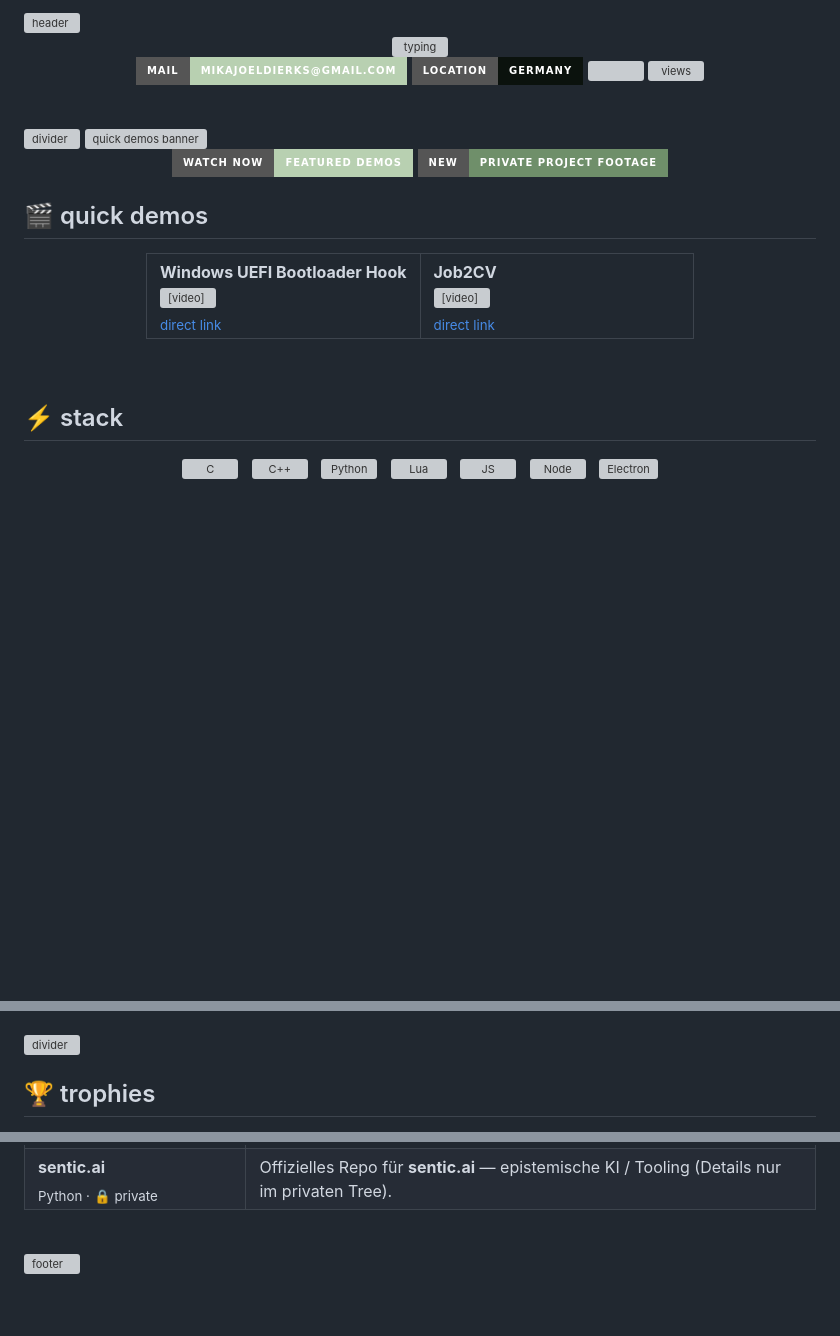
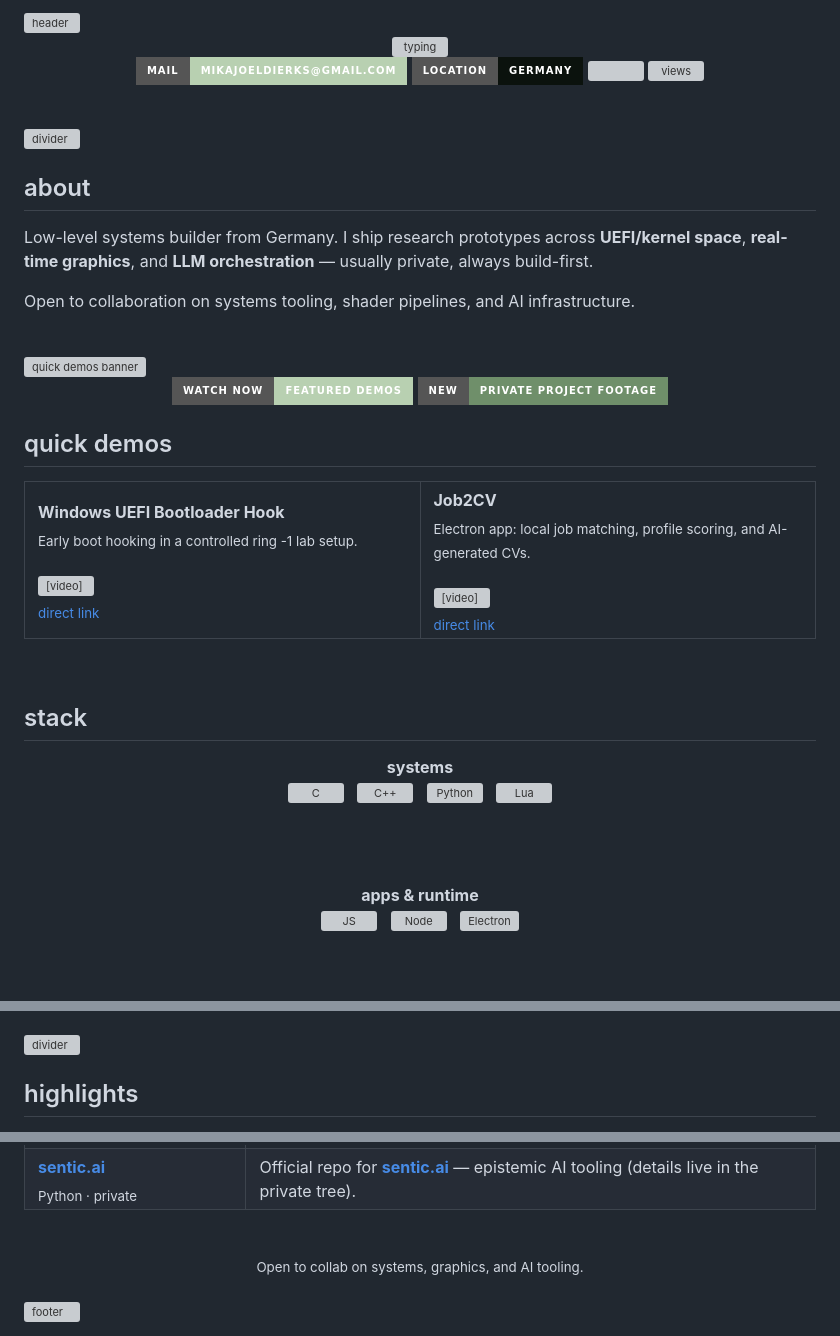
Before and after one commit to ToldByNun/ToldByNun, a Markdown page: README.md, 3 parts joined by grey strips. Drawn GitHub-style; badges without logos; blank space fills up the shorter version; grey boxes are pictures that could not be loaded.

```diff
--- a/README.md
+++ b/README.md
@@ -17,6 +17,14 @@
 
 <img width="100%" src="https://capsule-render.vercel.app/api?type=rect&color=6f8f6a&height=3&section=footer" alt="divider" />
 
+## about
+
+Low-level systems builder from Germany. I ship research prototypes across **UEFI/kernel space**, **real-time graphics**, and **LLM orchestration** — usually private, always build-first.
+
+Open to collaboration on systems tooling, shader pipelines, and AI infrastructure.
+
+<br/>
+
 <img width="100%" src="https://capsule-render.vercel.app/api?type=venom&height=160&text=QUICK%20DEMOS&fontSize=48&color=0:B8D0B1,100:050807&stroke=6f8f6a" alt="quick demos banner" />
 
 <div align="center">
@@ -24,18 +32,20 @@
   <img src="https://img.shields.io/badge/new-private%20project%20footage-6f8f6a?style=for-the-badge" />
 </div>
 
-## 🎬 quick demos
+## quick demos
 
 <div align="center">
   <table>
     <tr>
       <td width="50%" valign="top">
         <b>Windows UEFI Bootloader Hook</b><br/>
+        <sub>Early boot hooking in a controlled ring&nbsp;-1 lab setup.</sub><br/><br/>
         <video src="https://raw.githubusercontent.com/ToldByNun/ToldByNun/main/assets/videos/windows-kernel-bootloader-hook-demo.mp4" controls muted width="100%"></video><br/>
         <sub><a href="https://raw.githubusercontent.com/ToldByNun/ToldByNun/main/assets/videos/windows-kernel-bootloader-hook-demo.mp4">direct link</a></sub>
       </td>
       <td width="50%" valign="top">
         <b>Job2CV</b><br/>
+        <sub>Electron app: local job matching, profile scoring, and AI-generated CVs.</sub><br/><br/>
         <video src="https://raw.githubusercontent.com/ToldByNun/ToldByNun/main/assets/videos/job2cv-demo.mp4" controls muted width="100%"></video><br/>
         <sub><a href="https://raw.githubusercontent.com/ToldByNun/ToldByNun/main/assets/videos/job2cv-demo.mp4">direct link</a></sub>
       </td>
@@ -45,20 +55,25 @@
 
 <br/>
 
-## ⚡ stack
+## stack
 
 <div align="center">
 
-  <img height="40" src="https://cdn.jsdelivr.net/gh/devicons/devicon/icons/c/c-original.svg" alt="C" />
-  &nbsp;
-  <img height="40" src="https://cdn.jsdelivr.net/gh/devicons/devicon/icons/cplusplus/cplusplus-original.svg" alt="C++" />
-  &nbsp;
-  <img height="40" src="https://cdn.jsdelivr.net/gh/devicons/devicon/icons/python/python-original.svg" alt="Python" />
-  &nbsp;
-  <img height="40" src="https://cdn.jsdelivr.net/gh/devicons/devicon/icons/lua/lua-original.svg" alt="Lua" />
-  &nbsp;
-  <img height="40" src="https://cdn.jsdelivr.net/gh/devicons/devicon/icons/javascript/javascript-original.svg" alt="JS" />
-  &nbsp;
-  <img height="40" src="https://cdn.jsdelivr.net/gh/devicons/devicon/icons/nodejs/nodejs-original.svg" alt="Node" />
-  &nbsp;
-  <img height="40" src="https://cdn.jsdelivr.net/gh/devicons/devicon/icons/electron/electron-original.svg" alt="Electron" />
+**systems**<br/>
+<img height="40" src="https://cdn.jsdelivr.net/gh/devicons/devicon/icons/c/c-original.svg" alt="C" />
+&nbsp;
+<img height="40" src="https://cdn.jsdelivr.net/gh/devicons/devicon/icons/cplusplus/cplusplus-original.svg" alt="C++" />
+&nbsp;
+<img height="40" src="https://cdn.jsdelivr.net/gh/devicons/devicon/icons/python/python-original.svg" alt="Python" />
+&nbsp;
+<img height="40" src="https://cdn.jsdelivr.net/gh/devicons/devicon/icons/lua/lua-original.svg" alt="Lua" />
+
+<br/><br/>
+
+**apps & runtime**<br/>
+<img height="40" src="https://cdn.jsdelivr.net/gh/devicons/devicon/icons/javascript/javascript-original.svg" alt="JS" />
+&nbsp;
+<img height="40" src="https://cdn.jsdelivr.net/gh/devicons/devicon/icons/nodejs/nodejs-original.svg" alt="Node" />
+&nbsp;
+<img height="40" src="https://cdn.jsdelivr.net/gh/devicons/devicon/icons/electron/electron-original.svg" alt="Electron" />
+
@@ -69,6 +92,6 @@
 
 <img width="100%" src="https://capsule-render.vercel.app/api?type=rect&color=50664c&height=3&section=footer" alt="divider" />
 
-## 🏆 trophies
+## highlights
 
 <div align="center">
@@ -203,10 +224,16 @@ Imitation-Learning + Aim/Tracking-Experimente rund um osu! Input, Latency und In
 </tr>
 <tr>
-<td><b>sentic.ai</b><br/><sub>Python · 🔒 private</sub></td>
-<td>Offizielles Repo für <b>sentic.ai</b> — epistemische KI / Tooling (Details nur im privaten Tree).</td>
+<td><b><a href="http://sentic.ai">sentic.ai</a></b><br/><sub>Python · private</sub></td>
+<td>Official repo for <b><a href="http://sentic.ai">sentic.ai</a></b> — epistemic AI tooling (details live in the private tree).</td>
 </tr>
 </table>
 
 <br/>
 
+<div align="center">
+  <sub>Open to collab on systems, graphics, and AI tooling.</sub>
+</div>
+
+<br/>
+
 <img width="100%" src="https://capsule-render.vercel.app/api?type=waving&color=0:8EAF89,40:050807,100:0b120d&height=120&section=footer&fontSize=30&fontColor=e7f0e3&text=thanks%20for%20stopping%20by&fontAlignY=72" alt="footer" />
```
Also changed, not shown: other parts of README.md (+49 -43 lines).
